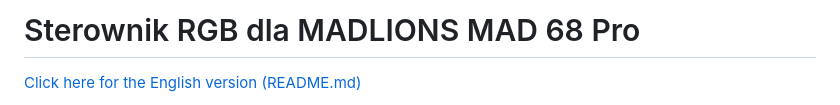
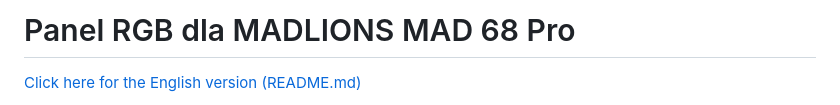
Before and after one commit to qJulianx/MAD-68-custom-animation, a Markdown page: README_PL.md, the part around the change. Rendered like a GitHub page.

Commit message:
Change title to 'Panel RGB dla MADLIONS MAD 68 Pro'
Updated project title and clarified functionality.

```diff
--- a/README_PL.md
+++ b/README_PL.md
@@ -1,4 +1,4 @@
-# Sterownik RGB dla MADLIONS MAD 68 Pro
+# Panel RGB dla MADLIONS MAD 68 Pro
 
 [Click here for the English version (README.md)](README.md)
 
```
